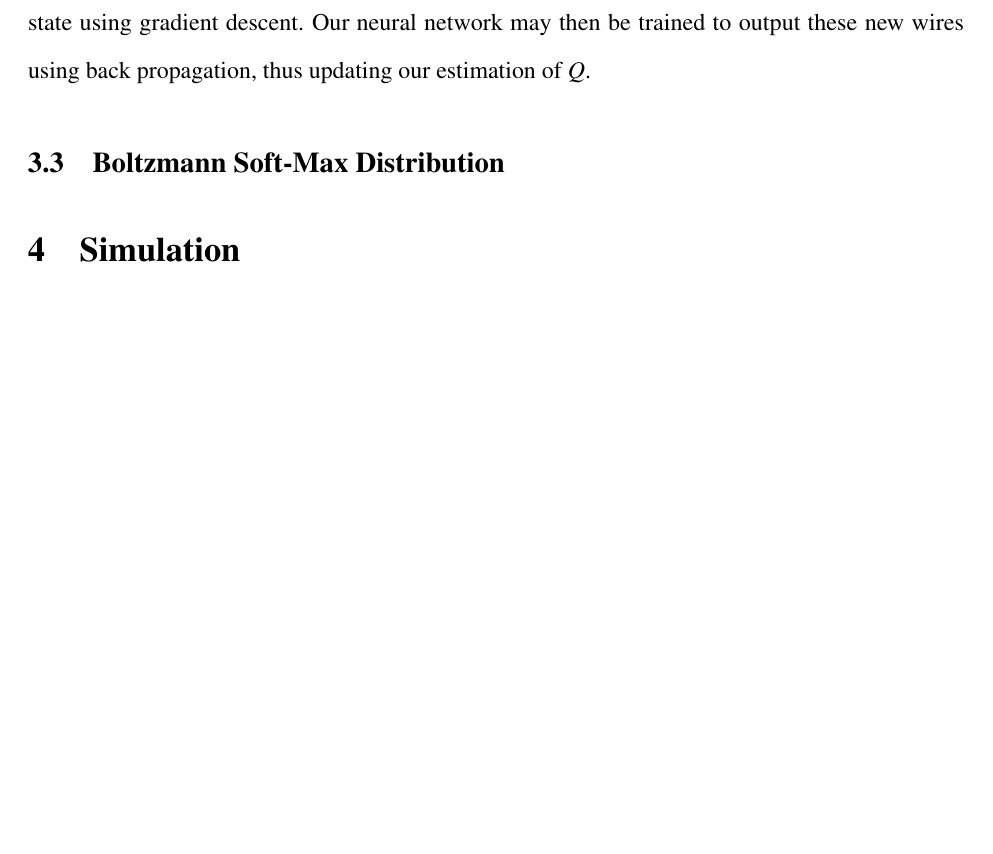
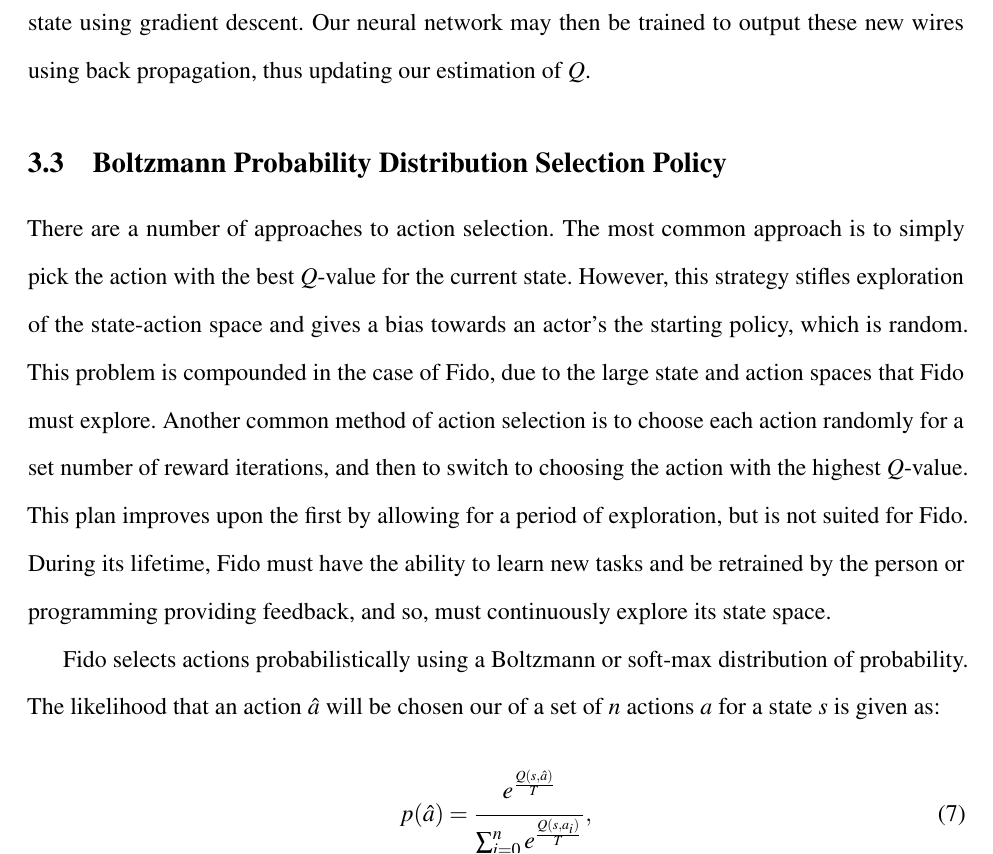
Before and after one commit to FidoProject/Fido, a LaTeX paper (Paper/Paper.tex, which reads Paper/Sections/QLearn.tex): part of page 9 of 15, cut so that both start at the same text, the shorter picture padded with empty space. Compiled offline with pdfLaTeX.

Commit message:
So close to done

```diff
--- a/Paper/Sections/QLearn.tex
+++ b/Paper/Sections/QLearn.tex
@@ -60,4 +60,13 @@ The wire-fitting function is derivable, allowing us to update our estimation of
 
 where $\hat{Q}$ is our new $Q$-value and $Q$ is our old $Q$-value. Using equation \ref{equ::wirefiterrorfunction} as our cost function and the partial derivative of the wire-fitting function with respect to each action vector and each q-value, new wires that model $Q$ so that it correctly outputs $\hat{Q}$ may be calculated for our current state using gradient descent. Our neural network may then be trained to output these new wires using back propagation, thus updating our estimation of $Q$.
 
-\subsection{Boltzmann Soft-Max Distribution}
+\subsection{Boltzmann Probability Distribution Selection Policy}
+
+There are a number of approaches to action selection. The most common approach is to simply pick the action with the best $Q$-value for the current state. However, this strategy stifles exploration of the state-action space and gives a bias towards an actor's the starting policy, which is random. This problem is compounded in the case of Fido, due to the large state and action spaces that Fido must explore. Another common method of action selection is to choose each action randomly for a set number of reward iterations, and then to switch to choosing the action with the highest $Q$-value. This plan improves upon the first by allowing for a period of exploration, but is not suited for Fido. During its lifetime, Fido must have the ability to learn new tasks and be retrained by the person or programming providing feedback, and so, must continuously explore its state space.
+
+Fido selects actions probabilistically using a Boltzmann or soft-max distribution of probability. The likelihood that an action $\hat{a}$ will be chosen our of a set of $n$ actions $a$ for a state $s$ is given as:
+
+\begin{equation}
+	p(\hat{a}) = \cfrac{e^{\frac{Q(s, \hat{a})}{T}}}{\sum_{i=0}^{n}e^{\frac{Q(s, a_i)}{T}}}
+	\,,
+\end{equation}
```
Also changed, not shown: Paper/Paper.pdf.
